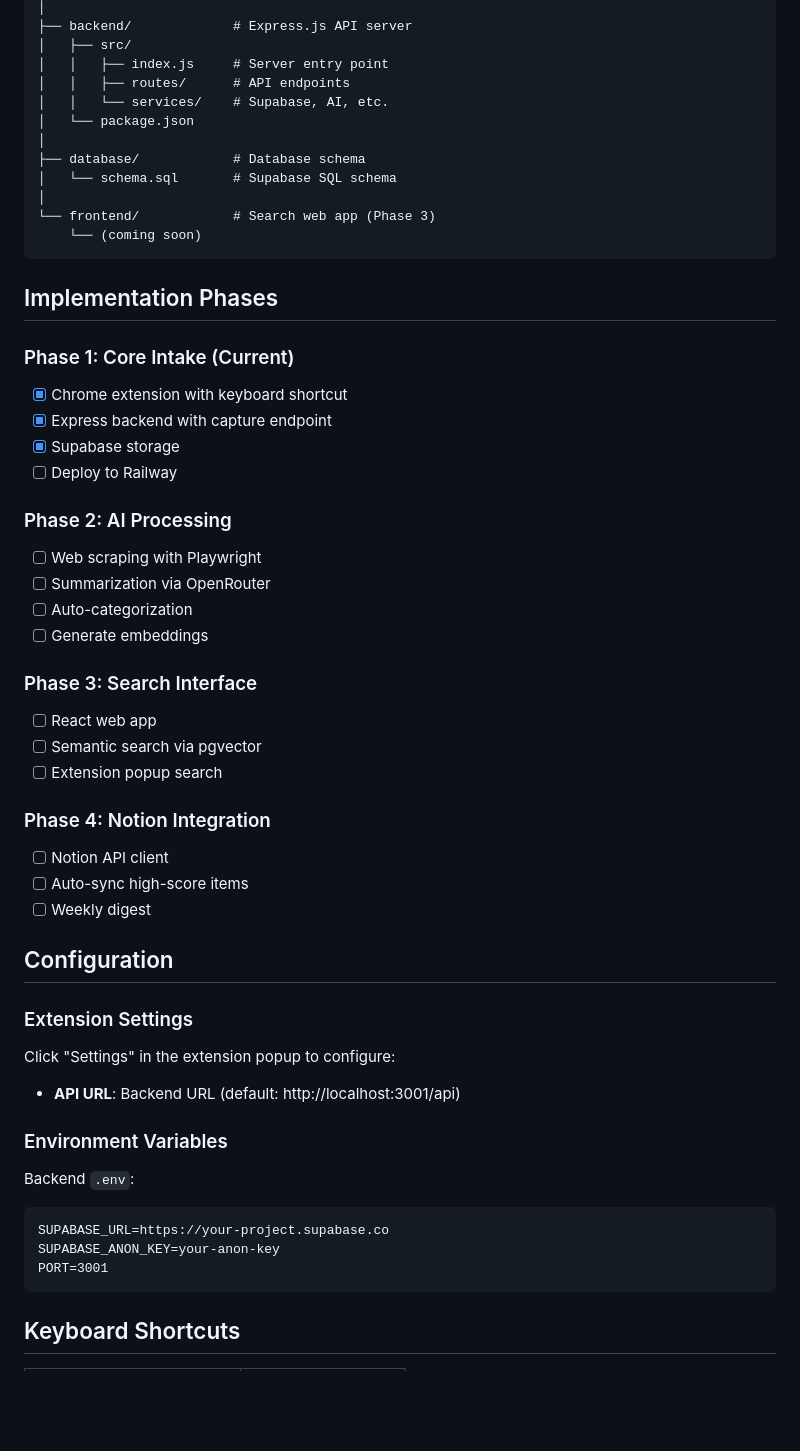
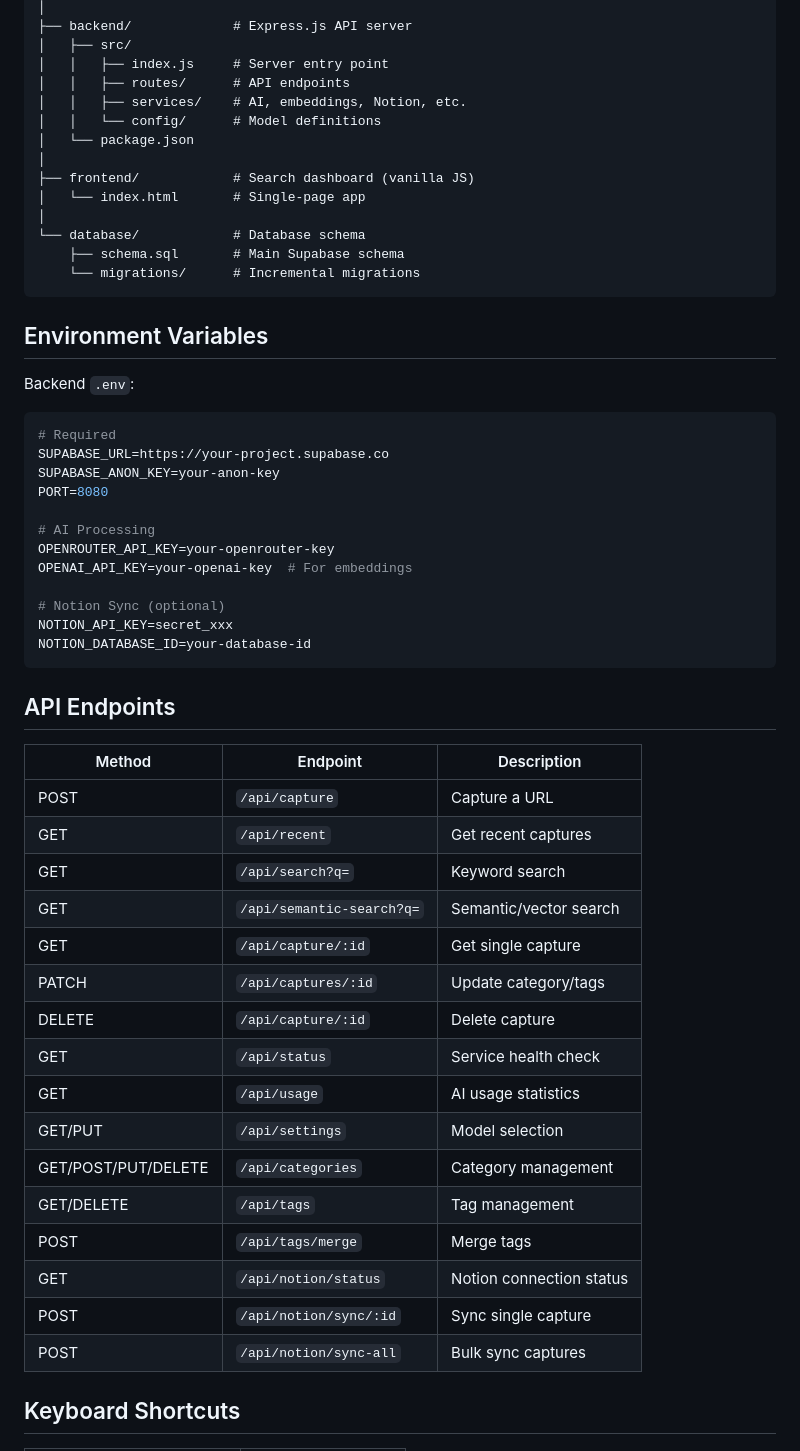
Before and after one commit to proto-git/tab-vault, a Markdown page: README.md, the part around one of its changes. Rendered like a GitHub page; blank space fills up the shorter version.

````diff
--- a/README.md
+++ b/README.md
@@ -75,55 +92,56 @@ tab-vault/
 │   ├── src/
 │   │   ├── index.js     # Server entry point
 │   │   ├── routes/      # API endpoints
-│   │   └── services/    # Supabase, AI, etc.
+│   │   ├── services/    # AI, embeddings, Notion, etc.
+│   │   └── config/      # Model definitions
 │   └── package.json
 │
-├── database/            # Database schema
-│   └── schema.sql       # Supabase SQL schema
+├── frontend/            # Search dashboard (vanilla JS)
+│   └── index.html       # Single-page app
 │
-└── frontend/            # Search web app (Phase 3)
-    └── (coming soon)
+└── database/            # Database schema
+    ├── schema.sql       # Main Supabase schema
+    └── migrations/      # Incremental migrations
 ```
 
-## Implementation Phases
-
-### Phase 1: Core Intake (Current)
-- [x] Chrome extension with keyboard shortcut
-- [x] Express backend with capture endpoint
-- [x] Supabase storage
-- [ ] Deploy to Railway
-
-### Phase 2: AI Processing
-- [ ] Web scraping with Playwright
-- [ ] Summarization via OpenRouter
-- [ ] Auto-categorization
-- [ ] Generate embeddings
-
-### Phase 3: Search Interface
-- [ ] React web app
-- [ ] Semantic search via pgvector
-- [ ] Extension popup search
-
-### Phase 4: Notion Integration
-- [ ] Notion API client
-- [ ] Auto-sync high-score items
-- [ ] Weekly digest
-
-## Configuration
-
-### Extension Settings
-
-Click "Settings" in the extension popup to configure:
-- **API URL**: Backend URL (default: http://localhost:3001/api)
-
-### Environment Variables
+## Environment Variables
 
 Backend `.env`:
-```
+```bash
+# Required
 SUPABASE_URL=https://your-project.supabase.co
 SUPABASE_ANON_KEY=your-anon-key
-PORT=3001
+PORT=8080
+
+# AI Processing
+OPENROUTER_API_KEY=your-openrouter-key
+OPENAI_API_KEY=your-openai-key  # For embeddings
+
+# Notion Sync (optional)
+NOTION_API_KEY=secret_xxx
+NOTION_DATABASE_ID=your-database-id
 ```
+
+## API Endpoints
+
+| Method | Endpoint | Description |
+|--------|----------|-------------|
+| POST | `/api/capture` | Capture a URL |
+| GET | `/api/recent` | Get recent captures |
+| GET | `/api/search?q=` | Keyword search |
+| GET | `/api/semantic-search?q=` | Semantic/vector search |
+| GET | `/api/capture/:id` | Get single capture |
+| PATCH | `/api/captures/:id` | Update category/tags |
+| DELETE | `/api/capture/:id` | Delete capture |
+| GET | `/api/status` | Service health check |
+| GET | `/api/usage` | AI usage statistics |
+| GET/PUT | `/api/settings` | Model selection |
+| GET/POST/PUT/DELETE | `/api/categories` | Category management |
+| GET/DELETE | `/api/tags` | Tag management |
+| POST | `/api/tags/merge` | Merge tags |
+| GET | `/api/notion/status` | Notion connection status |
+| POST | `/api/notion/sync/:id` | Sync single capture |
+| POST | `/api/notion/sync-all` | Bulk sync captures |
 
 ## Keyboard Shortcuts
 
````
Also changed, not shown: other parts of README.md (+75 -23 lines), CLAUDE.md (+2 -2 lines).
